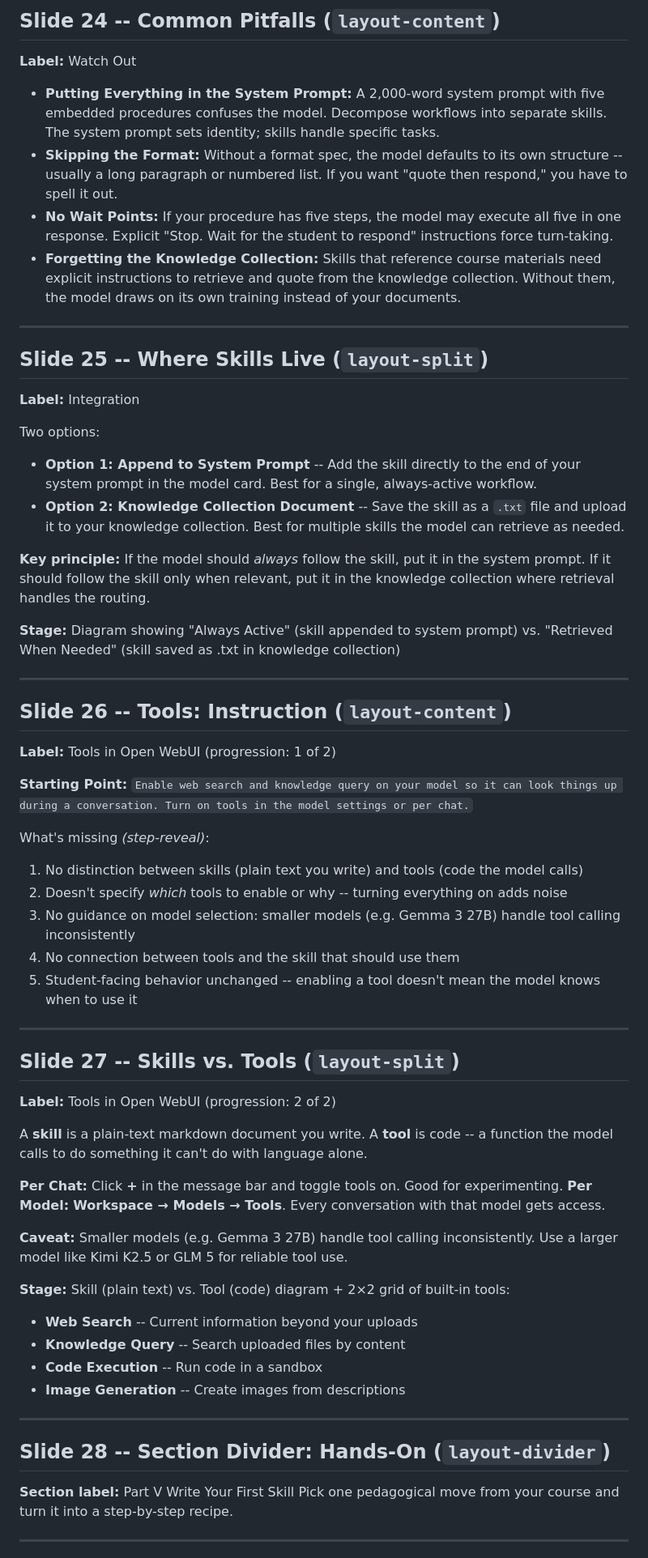
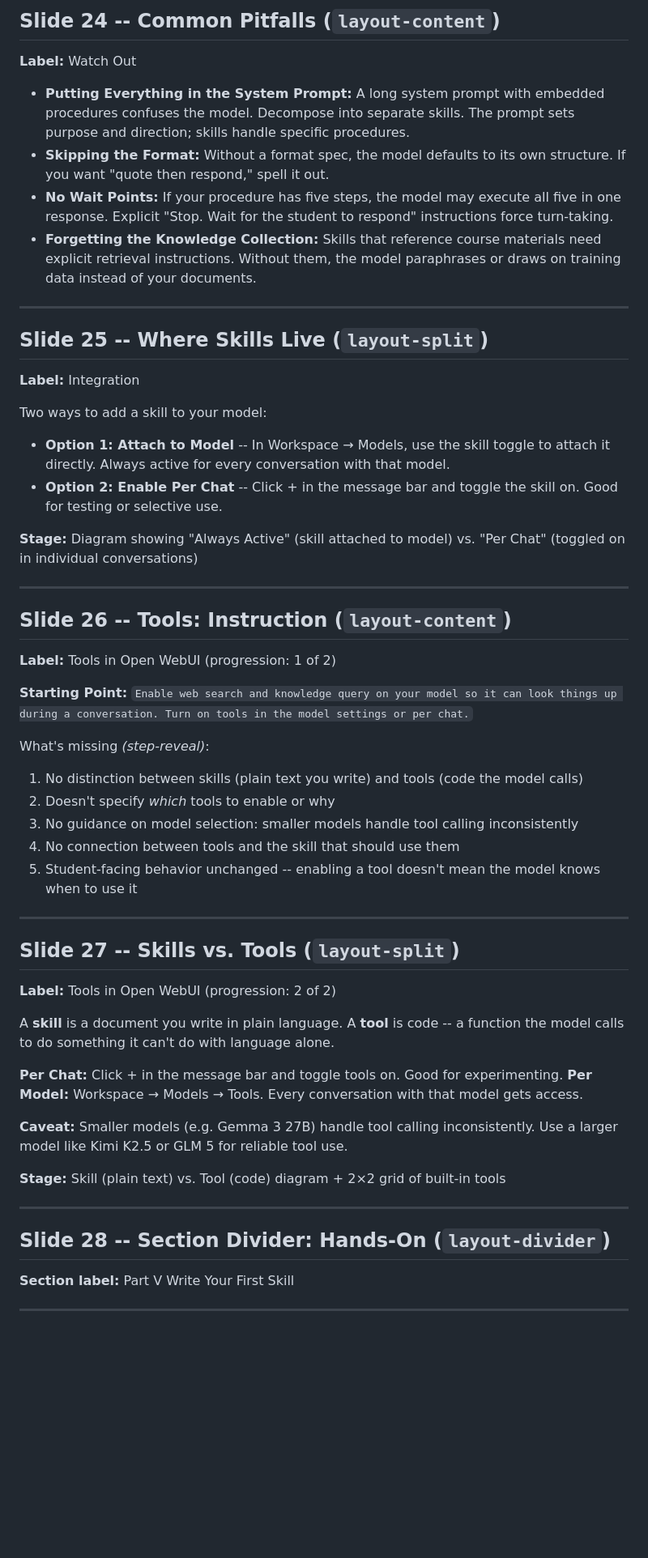
Before and after one commit to CUNY-AI-Lab/skills-tools, a Markdown page: SLIDES.md, the part around one of its changes. Shown at 81% size. Rendered like a GitHub page; blank space fills up the shorter version.

```diff
--- a/SLIDES.md
+++ b/SLIDES.md
@@ -358,10 +318,10 @@ Strategies & Pitfalls
 
 **Label:** Watch Out
 
-- **Putting Everything in the System Prompt:** A 2,000-word system prompt with five embedded procedures confuses the model. Decompose workflows into separate skills. The system prompt sets identity; skills handle specific tasks.
-- **Skipping the Format:** Without a format spec, the model defaults to its own structure -- usually a long paragraph or numbered list. If you want "quote then respond," you have to spell it out.
+- **Putting Everything in the System Prompt:** A long system prompt with embedded procedures confuses the model. Decompose into separate skills. The prompt sets purpose and direction; skills handle specific procedures.
+- **Skipping the Format:** Without a format spec, the model defaults to its own structure. If you want "quote then respond," spell it out.
 - **No Wait Points:** If your procedure has five steps, the model may execute all five in one response. Explicit "Stop. Wait for the student to respond" instructions force turn-taking.
-- **Forgetting the Knowledge Collection:** Skills that reference course materials need explicit instructions to retrieve and quote from the knowledge collection. Without them, the model draws on its own training instead of your documents.
+- **Forgetting the Knowledge Collection:** Skills that reference course materials need explicit retrieval instructions. Without them, the model paraphrases or draws on training data instead of your documents.
 
 ---
 
@@ -369,13 +329,12 @@ Strategies & Pitfalls
 
 **Label:** Integration
 
-Two options:
-- **Option 1: Append to System Prompt** -- Add the skill directly to the end of your system prompt in the model card. Best for a single, always-active workflow.
-- **Option 2: Knowledge Collection Document** -- Save the skill as a `.txt` file and upload it to your knowledge collection. Best for multiple skills the model can retrieve as needed.
+Two ways to add a skill to your model:
 
-**Key principle:** If the model should *always* follow the skill, put it in the system prompt. If it should follow the skill only when relevant, put it in the knowledge collection where retrieval handles the routing.
+- **Option 1: Attach to Model** -- In Workspace → Models, use the skill toggle to attach it directly. Always active for every conversation with that model.
+- **Option 2: Enable Per Chat** -- Click + in the message bar and toggle the skill on. Good for testing or selective use.
 
-**Stage:** Diagram showing "Always Active" (skill appended to system prompt) vs. "Retrieved When Needed" (skill saved as .txt in knowledge collection)
+**Stage:** Diagram showing "Always Active" (skill attached to model) vs. "Per Chat" (toggled on in individual conversations)
 
 ---
 
@@ -387,8 +346,8 @@ Two options:
 
 What's missing *(step-reveal)*:
 1. No distinction between skills (plain text you write) and tools (code the model calls)
-2. Doesn't specify *which* tools to enable or why -- turning everything on adds noise
-3. No guidance on model selection: smaller models (e.g. Gemma 3 27B) handle tool calling inconsistently
+2. Doesn't specify *which* tools to enable or why
+3. No guidance on model selection: smaller models handle tool calling inconsistently
 4. No connection between tools and the skill that should use them
 5. Student-facing behavior unchanged -- enabling a tool doesn't mean the model knows when to use it
 
@@ -398,18 +357,14 @@ What's missing *(step-reveal)*:
 
 **Label:** Tools in Open WebUI (progression: 2 of 2)
 
-A **skill** is a plain-text markdown document you write. A **tool** is code -- a function the model calls to do something it can't do with language alone.
+A **skill** is a document you write in plain language. A **tool** is code -- a function the model calls to do something it can't do with language alone.
 
-**Per Chat:** Click **+** in the message bar and toggle tools on. Good for experimenting.
-**Per Model:** **Workspace → Models → Tools**. Every conversation with that model gets access.
+**Per Chat:** Click + in the message bar and toggle tools on. Good for experimenting.
+**Per Model:** Workspace → Models → Tools. Every conversation with that model gets access.
 
 **Caveat:** Smaller models (e.g. Gemma 3 27B) handle tool calling inconsistently. Use a larger model like Kimi K2.5 or GLM 5 for reliable tool use.
 
-**Stage:** Skill (plain text) vs. Tool (code) diagram + 2×2 grid of built-in tools:
-- **Web Search** -- Current information beyond your uploads
-- **Knowledge Query** -- Search uploaded files by content
-- **Code Execution** -- Run code in a sandbox
-- **Image Generation** -- Create images from descriptions
+**Stage:** Skill (plain text) vs. Tool (code) diagram + 2×2 grid of built-in tools
 
 ---
 
@@ -417,7 +372,6 @@ A **skill** is a plain-text markdown document you write. A **tool** is code -- a
 
 **Section label:** Part V
 Write Your First Skill
-Pick one pedagogical move from your course and turn it into a step-by-step recipe.
 
 ---
 
```
Also changed, not shown: other parts of SLIDES.md (+70 -112 lines).
